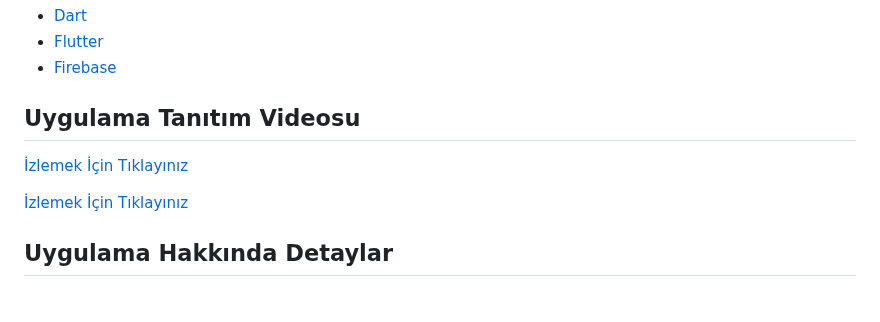
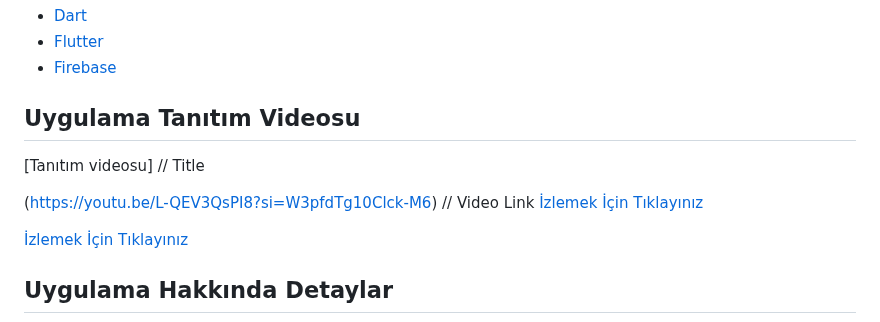
Before and after one commit to developerburakgul/livelife, a Markdown page: README.md, the part around the change. GitHub-like rendering; blank space fills up the shorter version.

```diff
--- a/README.md
+++ b/README.md
@@ -46,6 +46,9 @@
 
 ## Uygulama Tanıtım Videosu
 
+[Tanıtım videosu]          // Title
+
+(https://youtu.be/L-QEV3QsPI8?si=W3pfdTg10Clck-M6)    // Video Link
 [İzlemek İçin Tıklayınız ](https://youtu.be/2wzgKpkpuxM)
 
 [İzlemek İçin Tıklayınız ](https://www.linkedin.com/feed/update/urn:li:activity:7207018271714295809/)
```
